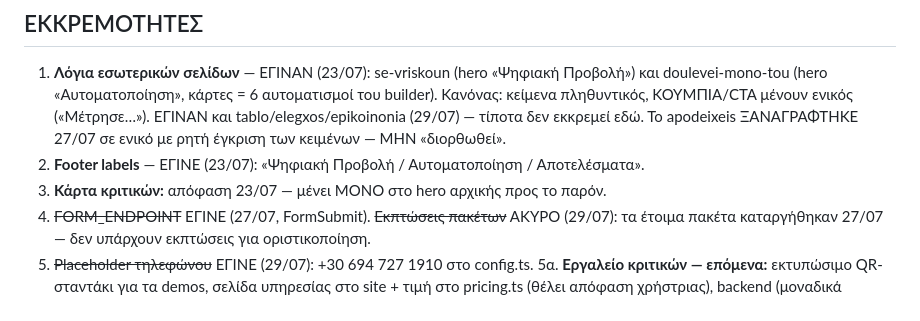
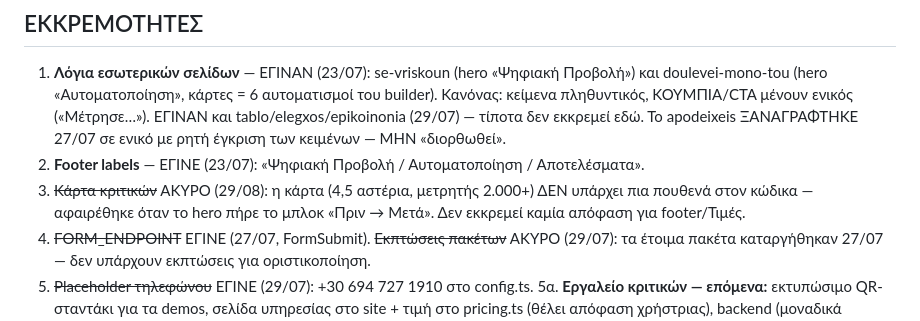
Before and after one commit to panosbusiness1356/pisma, a Markdown page: HANDOFF.md, the part around the change. Rendered like a GitHub page.

Commit message:
HANDOFF: η εκκρεμότητα «κάρτα κριτικών σε footer/Τιμές» είναι άκυρη — η κάρτα δεν υπάρχει πια στον κώδικα (το hero έχει «Πριν → Μετά»)
Co-Authored-By: Claude Fable 5 <noreply@anthropic.com>

```diff
--- a/HANDOFF.md
+++ b/HANDOFF.md
@@ -301,7 +301,9 @@ underscore + link στο footer), «Τιμολόγια χωρίς πληκτρο
    ΕΓΙΝΑΝ και tablo/elegxos/epikoinonia (29/07) — τίποτα δεν εκκρεμεί εδώ.
    Το apodeixeis ΞΑΝΑΓΡΑΦΤΗΚΕ 27/07 σε ενικό με ρητή έγκριση των κειμένων — ΜΗΝ «διορθωθεί».
 2. **Footer labels** — ΕΓΙΝΕ (23/07): «Ψηφιακή Προβολή / Αυτοματοποίηση / Αποτελέσματα».
-3. **Κάρτα κριτικών:** απόφαση 23/07 — μένει ΜΟΝΟ στο hero αρχικής προς το παρόν.
+3. ~~Κάρτα κριτικών~~ ΑΚΥΡΟ (29/08): η κάρτα (4,5 αστέρια, μετρητής 2.000+) ΔΕΝ υπάρχει
+   πια πουθενά στον κώδικα — αφαιρέθηκε όταν το hero πήρε το μπλοκ «Πριν → Μετά».
+   Δεν εκκρεμεί καμία απόφαση για footer/Τιμές.
 4. ~~FORM_ENDPOINT~~ ΕΓΙΝΕ (27/07, FormSubmit). ~~Εκπτώσεις πακέτων~~ ΑΚΥΡΟ (29/07):
    τα έτοιμα πακέτα καταργήθηκαν 27/07 — δεν υπάρχουν εκπτώσεις για οριστικοποίηση.
 5. ~~Placeholder τηλεφώνου~~ ΕΓΙΝΕ (29/07): +30 694 727 1910 στο config.ts.
```
